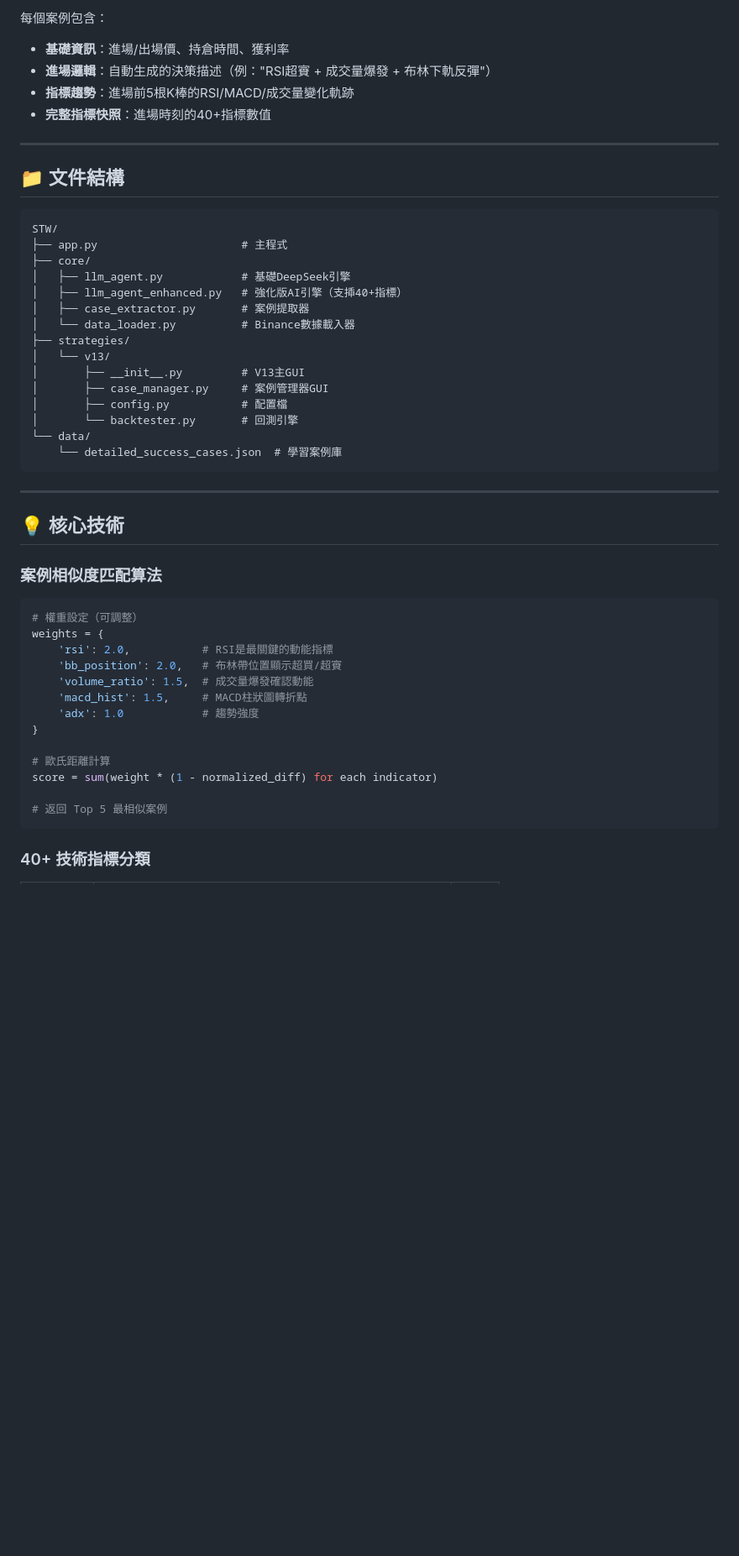
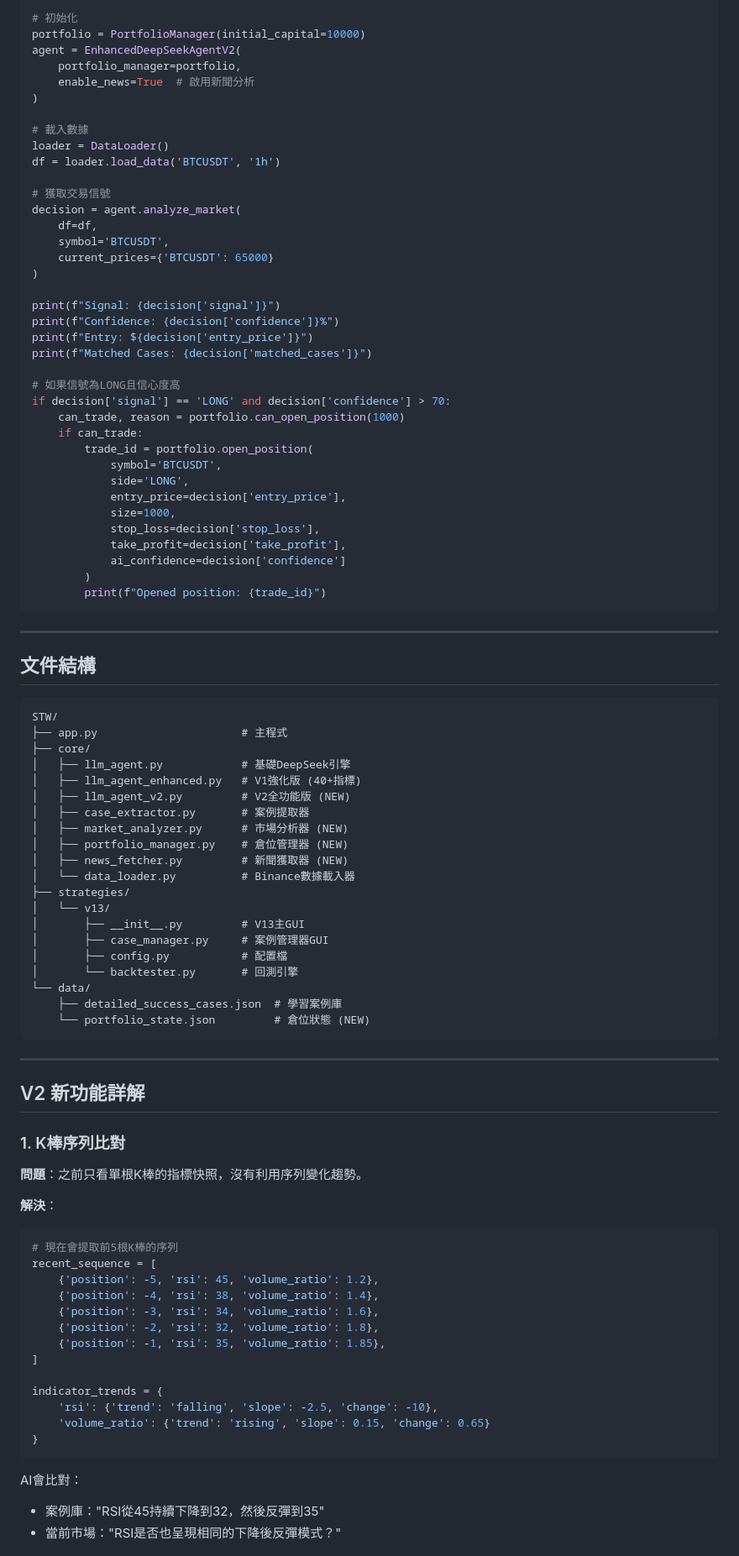
Before and after one commit to caizongxun/STW, a Markdown page: README.md, the part around one of its changes. Shown at 84% size. Rendered like a GitHub page; blank space fills up the shorter version.

````diff
--- a/README.md
+++ b/README.md
@@ -114,21 +123,58 @@ DeepSeek會：
 
-每個案例包含：
-- **基礎資訊**：進場/出場價、持倉時間、獲利率
-- **進場邏輯**：自動生成的決策描述（例："RSI超賨 + 成交量爆發 + 布林下軌反彈"）
-- **指標趨勢**：進場前5根K棒的RSI/MACD/成交量變化軌跡
-- **完整指標快照**：進場時刻的40+指標數值
+# 初始化
+portfolio = PortfolioManager(initial_capital=10000)
+agent = EnhancedDeepSeekAgentV2(
+    portfolio_manager=portfolio,
+    enable_news=True  # 啟用新聞分析
+)
+
+# 載入數據
+loader = DataLoader()
+df = loader.load_data('BTCUSDT', '1h')
+
+# 獲取交易信號
+decision = agent.analyze_market(
+    df=df,
+    symbol='BTCUSDT',
+    current_prices={'BTCUSDT': 65000}
+)
+
+print(f"Signal: {decision['signal']}")
+print(f"Confidence: {decision['confidence']}%")
+print(f"Entry: ${decision['entry_price']}")
+print(f"Matched Cases: {decision['matched_cases']}")
+
+# 如果信號為LONG且信心度高
+if decision['signal'] == 'LONG' and decision['confidence'] > 70:
+    can_trade, reason = portfolio.can_open_position(1000)
+    if can_trade:
+        trade_id = portfolio.open_position(
+            symbol='BTCUSDT',
+            side='LONG',
+            entry_price=decision['entry_price'],
+            size=1000,
+            stop_loss=decision['stop_loss'],
+            take_profit=decision['take_profit'],
+            ai_confidence=decision['confidence']
+        )
+        print(f"Opened position: {trade_id}")
+```
 
 ---
 
-## 📁 文件結構
+## 文件結構
 
 ```
 STW/
 ├── app.py                      # 主程式
 ├── core/
 │   ├── llm_agent.py            # 基礎DeepSeek引擎
-│   ├── llm_agent_enhanced.py   # 強化版AI引擎（支揷40+指標）
+│   ├── llm_agent_enhanced.py   # V1強化版 (40+指標)
+│   ├── llm_agent_v2.py         # V2全功能版 (NEW)
 │   ├── case_extractor.py       # 案例提取器
+│   ├── market_analyzer.py      # 市場分析器 (NEW)
+│   ├── portfolio_manager.py    # 倉位管理器 (NEW)
+│   ├── news_fetcher.py         # 新聞獲取器 (NEW)
 │   └── data_loader.py          # Binance數據載入器
 ├── strategies/
 │   └── v13/
@@ -137,30 +183,36 @@ STW/
 │       ├── config.py           # 配置檔
 │       └── backtester.py       # 回測引擎
 └── data/
-    └── detailed_success_cases.json  # 學習案例庫
+    ├── detailed_success_cases.json  # 學習案例庫
+    └── portfolio_state.json         # 倉位狀態 (NEW)
 ```
 
 ---
 
-## 💡 核心技術
+## V2 新功能詳解
 
-### 案例相似度匹配算法
+### 1. K棒序列比對
 
+**問題**：之前只看單根K棒的指標快照，沒有利用序列變化趨勢。
+
+**解決**：
 ```python
-# 權重設定（可調整）
-weights = {
-    'rsi': 2.0,           # RSI是最關鍵的動能指標
-    'bb_position': 2.0,   # 布林帶位置顯示超買/超賨
-    'volume_ratio': 1.5,  # 成交量爆發確認動能
-    'macd_hist': 1.5,     # MACD柱狀圖轉折點
-    'adx': 1.0            # 趨勢強度
+# 現在會提取前5根K棒的序列
+recent_sequence = [
+    {'position': -5, 'rsi': 45, 'volume_ratio': 1.2},
+    {'position': -4, 'rsi': 38, 'volume_ratio': 1.4},
+    {'position': -3, 'rsi': 34, 'volume_ratio': 1.6},
+    {'position': -2, 'rsi': 32, 'volume_ratio': 1.8},
+    {'position': -1, 'rsi': 35, 'volume_ratio': 1.85},
+]
+
+indicator_trends = {
+    'rsi': {'trend': 'falling', 'slope': -2.5, 'change': -10},
+    'volume_ratio': {'trend': 'rising', 'slope': 0.15, 'change': 0.65}
 }
-
-# 歐氏距離計算
-score = sum(weight * (1 - normalized_diff) for each indicator)
-
-# 返回 Top 5 最相似案例
 ```
 
-### 40+ 技術指標分類
+AI會比對：
+- 案例庫："RSI從45持續下降到32，然後反彈到35"
+- 當前市場："RSI是否也呈現相同的下降後反彈模式？"
 
````
Also changed, not shown: other parts of README.md (+136 -58 lines).
